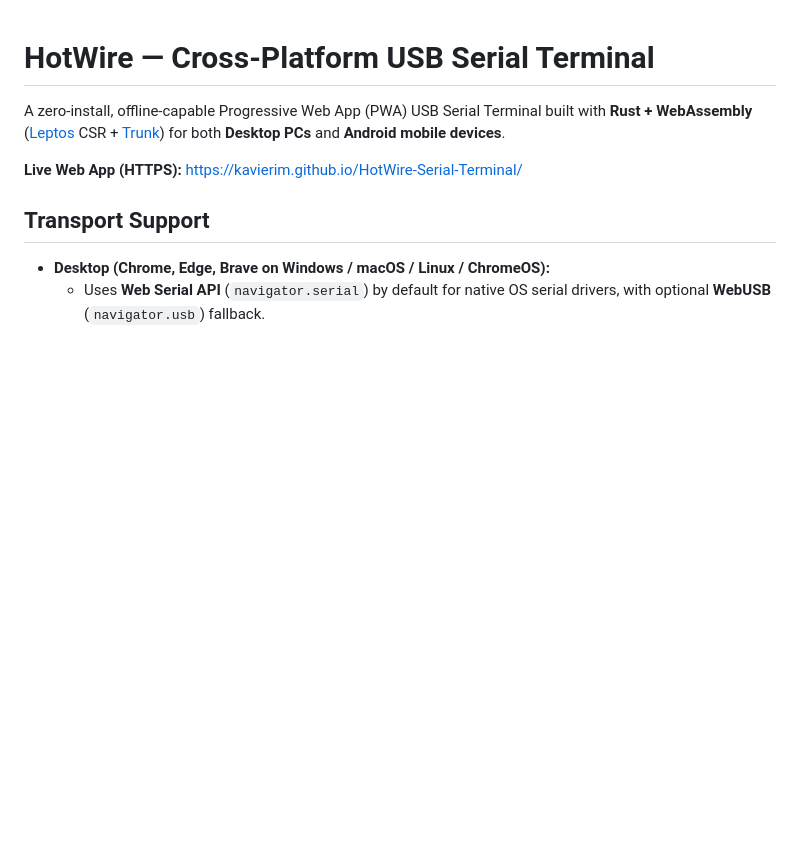
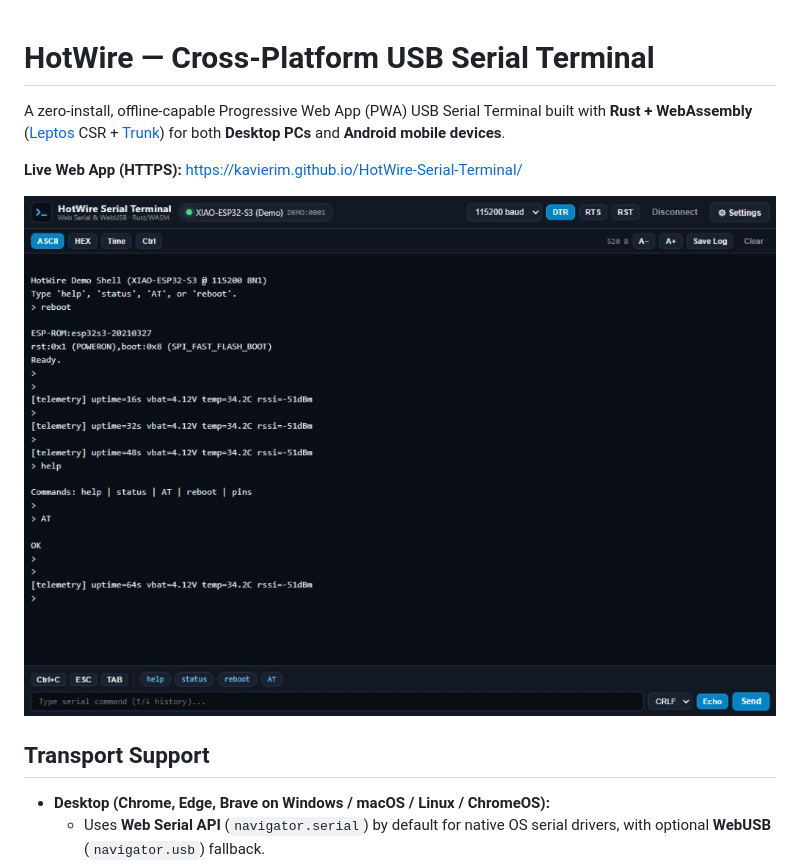
Before and after one commit to hotwire-lab/serial, a Markdown page: README.md, the part around the change. Drawn GitHub-style; pictures changed too: docs/serial-terminal-preview.jpg (added); blank space fills up the shorter version.

Commit message:
Add Serial Terminal screenshot to README and Open Graph / Twitter Card preview

```diff
--- a/README.md
+++ b/README.md
@@ -3,6 +3,8 @@
 A zero-install, offline-capable Progressive Web App (PWA) USB Serial Terminal built with **Rust + WebAssembly** ([Leptos](https://leptos.dev/) CSR + [Trunk](https://trunkrs.dev/)) for both **Desktop PCs** and **Android mobile devices**.
 
 **Live Web App (HTTPS):** https://kavierim.github.io/HotWire-Serial-Terminal/
+
+![HotWire Serial Terminal running in Demo mode with ASCII/HEX views, DTR/RTS/RST controls, and customizable macros](docs/serial-terminal-preview.jpg)
 
 ## Transport Support
 * **Desktop (Chrome, Edge, Brave on Windows / macOS / Linux / ChromeOS):**
```
Also changed, not shown: public/og-preview.jpg (added), 2 other files.
